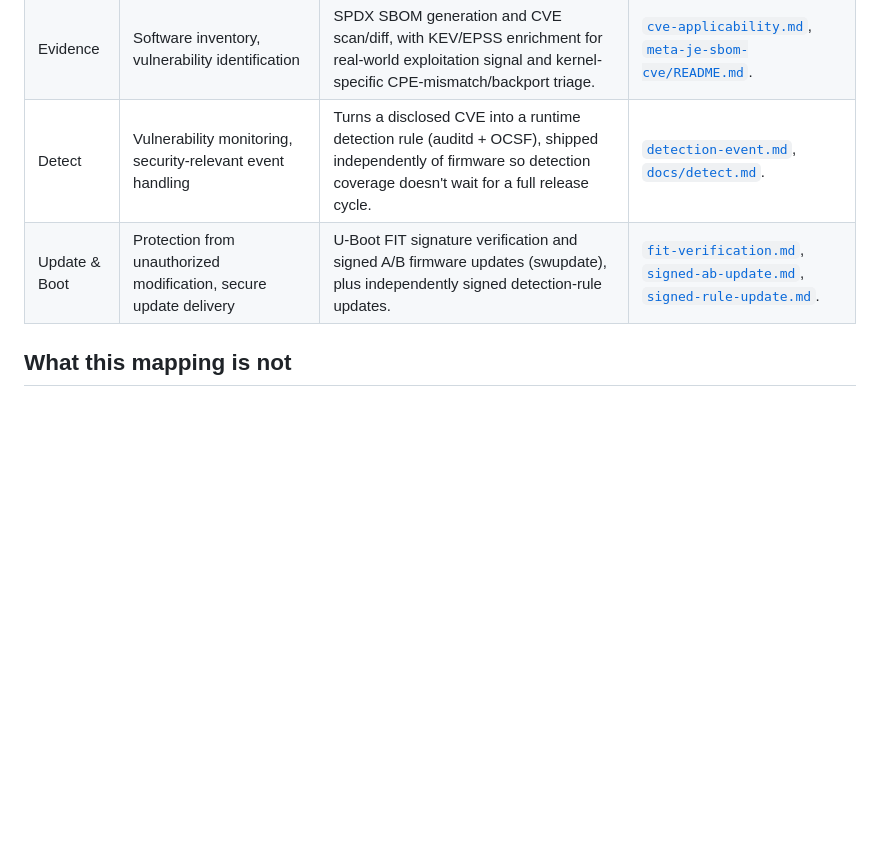
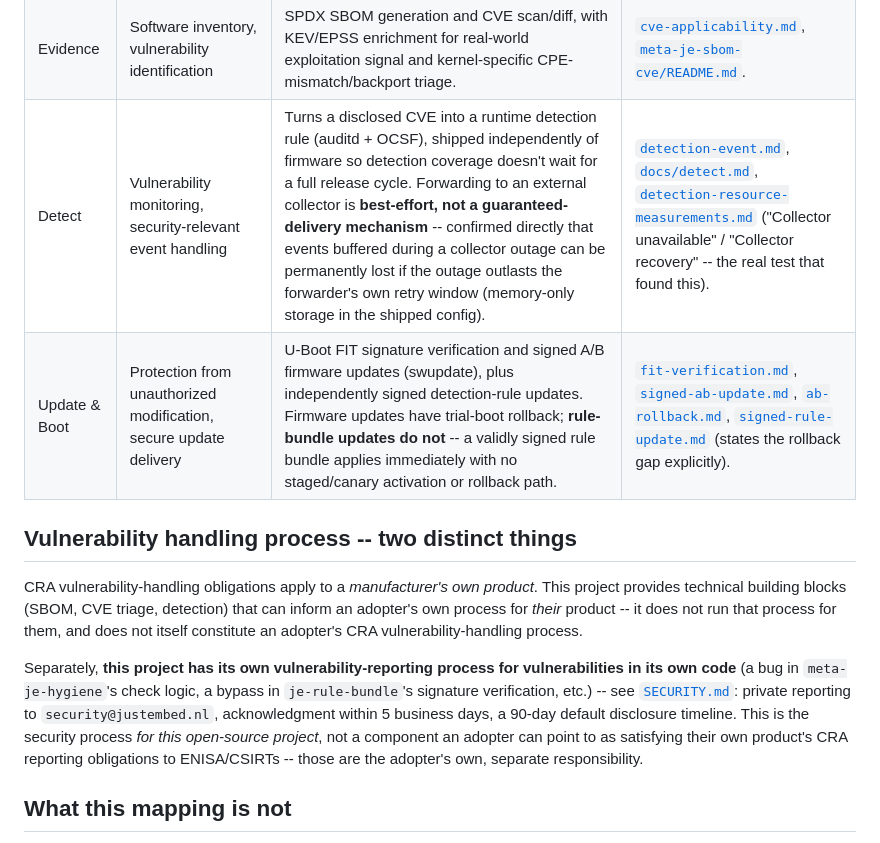
Before and after one commit to justembed-labs/meta-justembed-security, a Markdown page: docs/cra/CRA_TECHNICAL_MAPPING.md, the part around the change. GitHub-like rendering; blank space fills up the shorter version.

Commit message:
docs: refresh CRA technical mapping with what's actually been proven
Two real corrections, using evidence gathered since this doc was first
written:

- Detect row: now states plainly that forwarding is best-effort, not
  guaranteed delivery -- the resource-measurements evidence pass
  directly confirmed buffered events can be permanently lost if a
  collector outage outlasts Fluent Bit's own retry window. A CRA
  mapping claiming "security-relevant event handling" without this
  caveat would overstate what the mechanism actually guarantees.
- Update & Boot row: now states plainly that firmware updates have
  trial-boot rollback but rule-bundle updates do not -- a validly
  signed rule bundle applies immediately with no staged/canary
  activation or rollback path, an existing documented gap this
  mapping wasn't previously reflecting.

New "Vulnerability handling process" section draws an explicit line
this document didn't previously draw: this project's own
vulnerability-reporting process (SECURITY.md, for bugs in this
project's own code) is not the same thing as, and cannot substitute
for, an adopter's own CRA vulnerability-handling process for their
product. Conflating the two would be a real, subtle overclaim risk.

No new legal claims added -- every change either cites already-proven
evidence or draws a scope boundary that was implicit but not stated.

Co-Authored-By: Claude Sonnet 5 <noreply@anthropic.com>
Claude-Session: https://claude.ai/code/session_01A34NNs4hnewwZpMYLFPiuQ

```diff
--- a/docs/cra/CRA_TECHNICAL_MAPPING.md
+++ b/docs/cra/CRA_TECHNICAL_MAPPING.md
@@ -20,8 +20,28 @@ and where the reproducible evidence for that mechanism lives.
 |---|---|---|---|
 | Hygiene | Secure-by-default configuration, protection from unauthorized access, minimized attack surface | Build-time checks (no default credentials, key-only SSH, minimal service surface, kernel hardening flags) enforced at `do_rootfs` -- an unmet enforced check fails the build. | [`meta-je-hygiene/README.md`](../../meta-je-hygiene/README.md), hardware-verified per its own "Usage" section. |
 | Evidence | Software inventory, vulnerability identification | SPDX SBOM generation and CVE scan/diff, with KEV/EPSS enrichment for real-world exploitation signal and kernel-specific CPE-mismatch/backport triage. | [`cve-applicability.md`](../evidence/cve-applicability.md), [`meta-je-sbom-cve/README.md`](../../meta-je-sbom-cve/README.md). |
-| Detect | Vulnerability monitoring, security-relevant event handling | Turns a disclosed CVE into a runtime detection rule (auditd + OCSF), shipped independently of firmware so detection coverage doesn't wait for a full release cycle. | [`detection-event.md`](../evidence/detection-event.md), [`docs/detect.md`](../detect.md). |
-| Update & Boot | Protection from unauthorized modification, secure update delivery | U-Boot FIT signature verification and signed A/B firmware updates (swupdate), plus independently signed detection-rule updates. | [`fit-verification.md`](../evidence/fit-verification.md), [`signed-ab-update.md`](../evidence/signed-ab-update.md), [`signed-rule-update.md`](../evidence/signed-rule-update.md). |
+| Detect | Vulnerability monitoring, security-relevant event handling | Turns a disclosed CVE into a runtime detection rule (auditd + OCSF), shipped independently of firmware so detection coverage doesn't wait for a full release cycle. Forwarding to an external collector is **best-effort, not a guaranteed-delivery mechanism** -- confirmed directly that events buffered during a collector outage can be permanently lost if the outage outlasts the forwarder's own retry window (memory-only storage in the shipped config). | [`detection-event.md`](../evidence/detection-event.md), [`docs/detect.md`](../detect.md), [`detection-resource-measurements.md`](../evidence/detection-resource-measurements.md) ("Collector unavailable" / "Collector recovery" -- the real test that found this). |
+| Update & Boot | Protection from unauthorized modification, secure update delivery | U-Boot FIT signature verification and signed A/B firmware updates (swupdate), plus independently signed detection-rule updates. Firmware updates have trial-boot rollback; **rule-bundle updates do not** -- a validly signed rule bundle applies immediately with no staged/canary activation or rollback path. | [`fit-verification.md`](../evidence/fit-verification.md), [`signed-ab-update.md`](../evidence/signed-ab-update.md), [`ab-rollback.md`](../evidence/ab-rollback.md), [`signed-rule-update.md`](../evidence/signed-rule-update.md) (states the rollback gap explicitly). |
+
+## Vulnerability handling process -- two distinct things
+
+CRA vulnerability-handling obligations apply to a *manufacturer's own
+product*. This project provides technical building blocks (SBOM, CVE
+triage, detection) that can inform an adopter's own process for
+*their* product -- it does not run that process for them, and does
+not itself constitute an adopter's CRA vulnerability-handling
+process.
+
+Separately, **this project has its own vulnerability-reporting
+process for vulnerabilities in its own code** (a bug in
+`meta-je-hygiene`'s check logic, a bypass in `je-rule-bundle`'s
+signature verification, etc.) -- see [`SECURITY.md`](../../SECURITY.md):
+private reporting to `security@justembed.nl`, acknowledgment within 5
+business days, a 90-day default disclosure timeline. This is the
+security process *for this open-source project*, not a component an
+adopter can point to as satisfying their own product's CRA reporting
+obligations to ENISA/CSIRTs -- those are the adopter's own, separate
+responsibility.
 
 ## What this mapping is not
 
```
